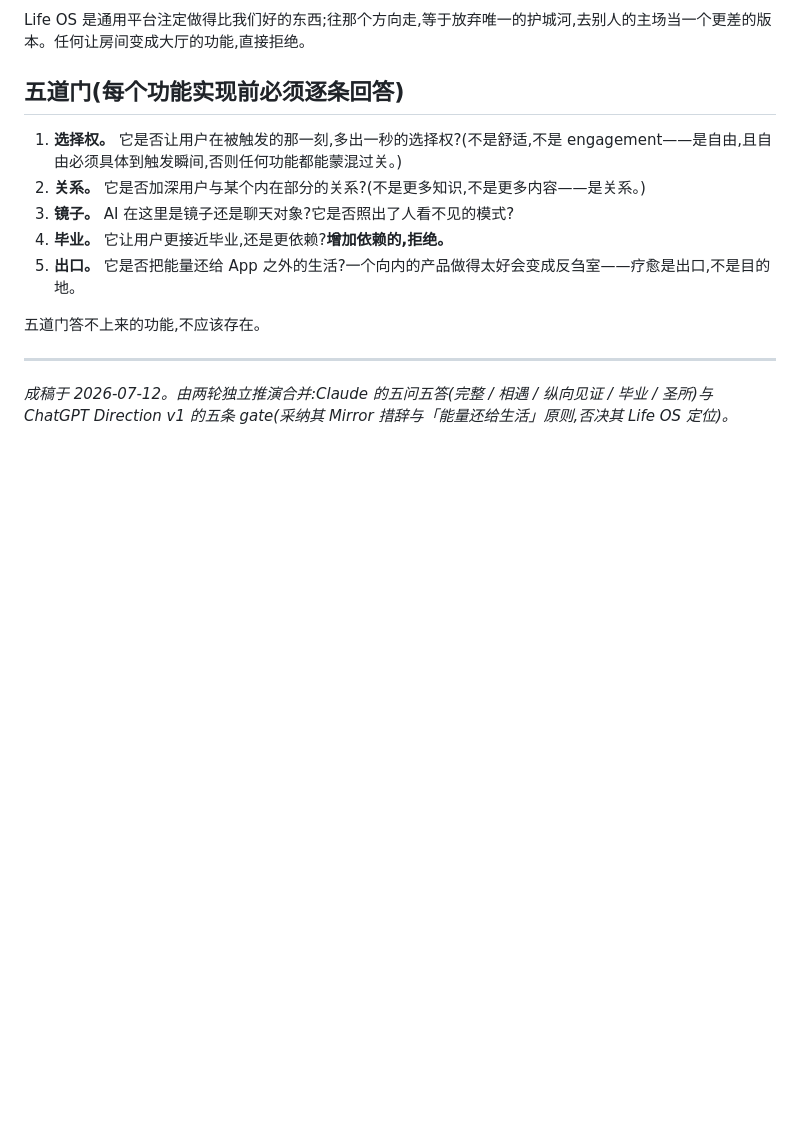
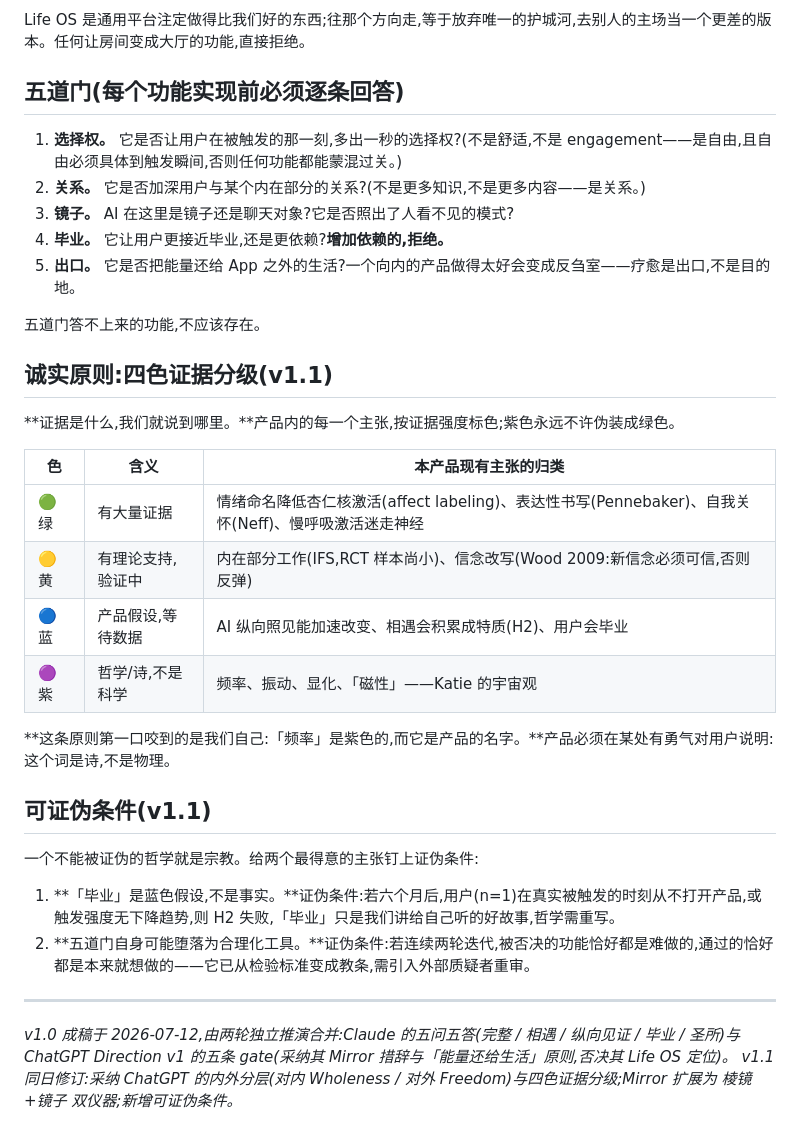
Before and after one commit to johnhuang-cyber/shadow-work-app, a Markdown page: docs/PHILOSOPHY.md, the part around one of its changes. Drawn GitHub-style; blank space fills up the shorter version.

Commit message:
docs: PHILOSOPHY v1.1 — 内外分层、四色证据分级、棱镜+镜子双仪器、可证伪条件
Co-Authored-By: Claude Fable 5 <noreply@anthropic.com>

```diff
--- a/docs/PHILOSOPHY.md
+++ b/docs/PHILOSOPHY.md
@@ -56,6 +65,27 @@ Life OS 是通用平台注定做得比我们好的东西;往那个方向走,等
 
 五道门答不上来的功能,不应该存在。
 
+## 诚实原则:四色证据分级(v1.1)
+
+**证据是什么,我们就说到哪里。**产品内的每一个主张,按证据强度标色;紫色永远不许伪装成绿色。
+
+| 色 | 含义 | 本产品现有主张的归类 |
+|---|---|---|
+| 🟢 绿 | 有大量证据 | 情绪命名降低杏仁核激活(affect labeling)、表达性书写(Pennebaker)、自我关怀(Neff)、慢呼吸激活迷走神经 |
+| 🟡 黄 | 有理论支持,验证中 | 内在部分工作(IFS,RCT 样本尚小)、信念改写(Wood 2009:新信念必须可信,否则反弹) |
+| 🔵 蓝 | 产品假设,等待数据 | AI 纵向照见能加速改变、相遇会积累成特质(H2)、用户会毕业 |
+| 🟣 紫 | 哲学/诗,不是科学 | 频率、振动、显化、「磁性」——Katie 的宇宙观 |
+
+**这条原则第一口咬到的是我们自己:「频率」是紫色的,而它是产品的名字。**产品必须在某处有勇气对用户说明:这个词是诗,不是物理。
+
+## 可证伪条件(v1.1)
+
+一个不能被证伪的哲学就是宗教。给两个最得意的主张钉上证伪条件:
+
+1. **「毕业」是蓝色假设,不是事实。**证伪条件:若六个月后,用户(n=1)在真实被触发的时刻从不打开产品,或触发强度无下降趋势,则 H2 失败,「毕业」只是我们讲给自己听的好故事,哲学需重写。
+2. **五道门自身可能堕落为合理化工具。**证伪条件:若连续两轮迭代,被否决的功能恰好都是难做的,通过的恰好都是本来就想做的——它已从检验标准变成教条,需引入外部质疑者重审。
+
 ---
 
-*成稿于 2026-07-12。由两轮独立推演合并:Claude 的五问五答(完整 / 相遇 / 纵向见证 / 毕业 / 圣所)与 ChatGPT Direction v1 的五条 gate(采纳其 Mirror 措辞与「能量还给生活」原则,否决其 Life OS 定位)。*
+*v1.0 成稿于 2026-07-12,由两轮独立推演合并:Claude 的五问五答(完整 / 相遇 / 纵向见证 / 毕业 / 圣所)与 ChatGPT Direction v1 的五条 gate(采纳其 Mirror 措辞与「能量还给生活」原则,否决其 Life OS 定位)。*
+*v1.1 同日修订:采纳 ChatGPT 的内外分层(对内 Wholeness / 对外 Freedom)与四色证据分级;Mirror 扩展为 棱镜+镜子 双仪器;新增可证伪条件。*
```
Also changed, not shown: other parts of docs/PHILOSOPHY.md (+12 -3 lines).
